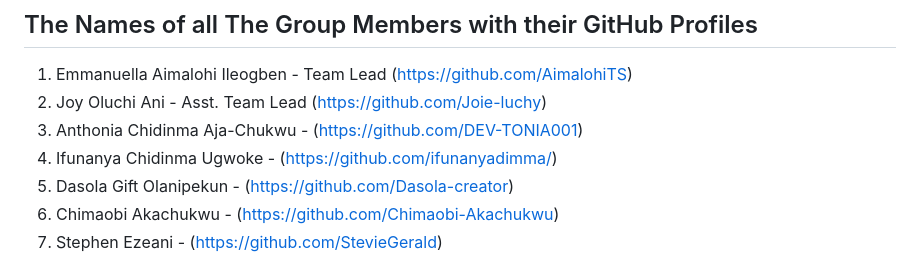
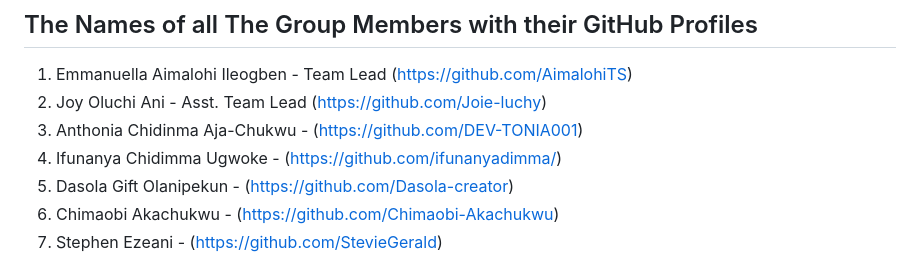
Before and after one commit to AimalohiTS/AstroNova_Group2, a Markdown page: README.md, the part around the change. GitHub-like rendering.

Commit message:
Fix spelling of Ifunanya Ugwoke's name in README
Corrected the spelling of 'Chidinma' to 'Chidimma' for Ifunanya Ugwoke.

```diff
--- a/README.md
+++ b/README.md
@@ -27,7 +27,7 @@ A structured comparative table citing NASA data, categorizing planets into Terre
 1. Emmanuella Aimalohi Ileogben - Team Lead (https://github.com/AimalohiTS)
 2. Joy Oluchi Ani - Asst. Team Lead (https://github.com/Joie-luchy)
 3. Anthonia Chidinma Aja-Chukwu - (https://github.com/DEV-TONIA001)
-4. Ifunanya Chidinma Ugwoke - (https://github.com/ifunanyadimma/)
+4. Ifunanya Chidimma Ugwoke - (https://github.com/ifunanyadimma/)
 5. Dasola Gift Olanipekun - (https://github.com/Dasola-creator)
 6. Chimaobi Akachukwu - (https://github.com/Chimaobi-Akachukwu)
 7. Stephen Ezeani - (https://github.com/StevieGerald)
```
